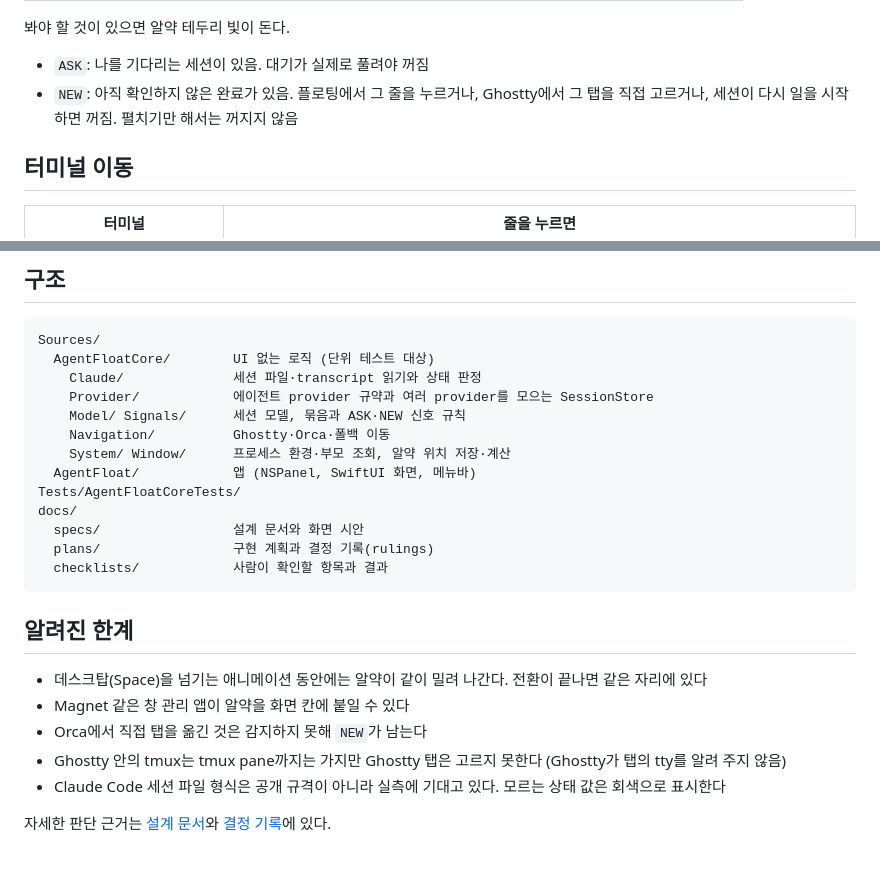
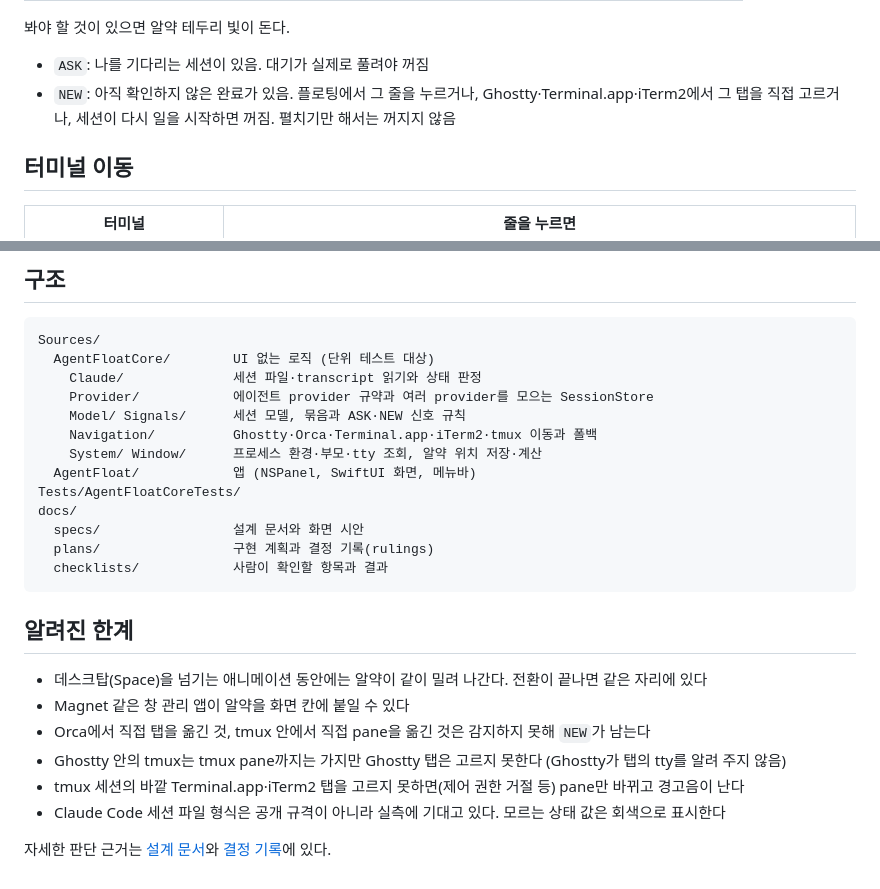
Before and after one commit to Enjoywater/agent-float, a Markdown page: README.md, 2 parts joined by grey strips. GitHub-like rendering.

Commit message:
docs: align terminal docs with v1.1 behavior and record final review
Co-Authored-By: Claude Opus 5.5 <noreply@anthropic.com>

```diff
--- a/README.md
+++ b/README.md
@@ -18,7 +18,7 @@ v1은 Claude Code 세션만 읽는다. 다른 에이전트는 같은 구조에 p
 봐야 할 것이 있으면 알약 테두리 빛이 돈다.
 
 - `ASK`: 나를 기다리는 세션이 있음. 대기가 실제로 풀려야 꺼짐
-- `NEW`: 아직 확인하지 않은 완료가 있음. 플로팅에서 그 줄을 누르거나, Ghostty에서 그 탭을 직접 고르거나, 세션이 다시 일을 시작하면 꺼짐. 펼치기만 해서는 꺼지지 않음
+- `NEW`: 아직 확인하지 않은 완료가 있음. 플로팅에서 그 줄을 누르거나, Ghostty·Terminal.app·iTerm2에서 그 탭을 직접 고르거나, 세션이 다시 일을 시작하면 꺼짐. 펼치기만 해서는 꺼지지 않음
 
 ## 터미널 이동
 
@@ -80,8 +80,8 @@ Sources/
     Claude/              세션 파일·transcript 읽기와 상태 판정
     Provider/            에이전트 provider 규약과 여러 provider를 모으는 SessionStore
     Model/ Signals/      세션 모델, 묶음과 ASK·NEW 신호 규칙
-    Navigation/          Ghostty·Orca·폴백 이동
-    System/ Window/      프로세스 환경·부모 조회, 알약 위치 저장·계산
+    Navigation/          Ghostty·Orca·Terminal.app·iTerm2·tmux 이동과 폴백
+    System/ Window/      프로세스 환경·부모·tty 조회, 알약 위치 저장·계산
   AgentFloat/            앱 (NSPanel, SwiftUI 화면, 메뉴바)
 Tests/AgentFloatCoreTests/
 docs/
@@ -94,8 +94,9 @@ docs/
 
 - 데스크탑(Space)을 넘기는 애니메이션 동안에는 알약이 같이 밀려 나간다. 전환이 끝나면 같은 자리에 있다
 - Magnet 같은 창 관리 앱이 알약을 화면 칸에 붙일 수 있다
-- Orca에서 직접 탭을 옮긴 것은 감지하지 못해 `NEW`가 남는다
+- Orca에서 직접 탭을 옮긴 것, tmux 안에서 직접 pane을 옮긴 것은 감지하지 못해 `NEW`가 남는다
 - Ghostty 안의 tmux는 tmux pane까지는 가지만 Ghostty 탭은 고르지 못한다 (Ghostty가 탭의 tty를 알려 주지 않음)
+- tmux 세션의 바깥 Terminal.app·iTerm2 탭을 고르지 못하면(제어 권한 거절 등) pane만 바뀌고 경고음이 난다
 - Claude Code 세션 파일 형식은 공개 규격이 아니라 실측에 기대고 있다. 모르는 상태 값은 회색으로 표시한다
 
 자세한 판단 근거는 [설계 문서](docs/specs/2026-10-16-agent-float-design.md)와 [결정 기록](docs/plans/2026-10-16-agent-float-rulings.md)에 있다.
```
Also changed, not shown: docs/plans/2026-10-16-agent-float-rulings.md (+9 -0 lines), docs/specs/2026-10-16-agent-float-design.md (+10 -3 lines).
